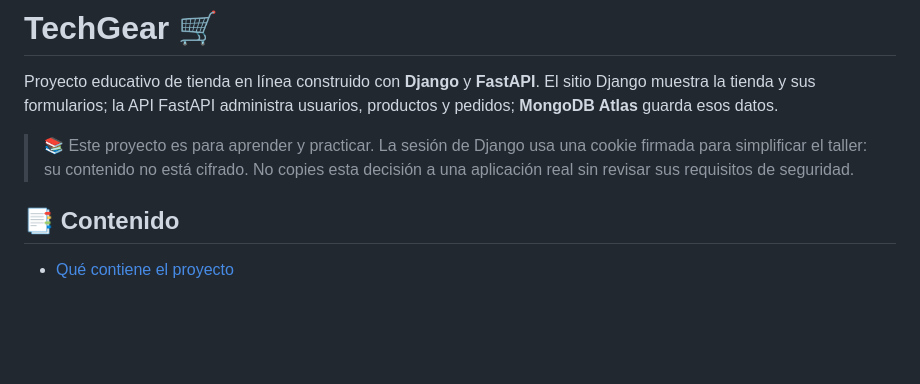
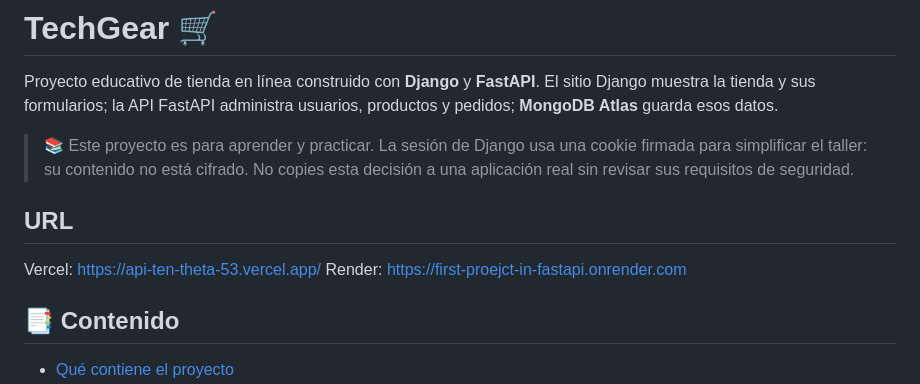
Before and after one commit to juanpablozapatagonsales-prog/Taller_2_FastApi_and_Django, a Markdown page: README.md, the part around the change. Drawn GitHub-style; blank space fills up the shorter version.

Commit message:
Add deployment URLs to README
Added deployment URLs for Vercel and Render.

```diff
--- a/README.md
+++ b/README.md
@@ -8,7 +8,9 @@ usuarios, productos y pedidos; **MongoDB Atlas** guarda esos datos.
 > cookie firmada para simplificar el taller: su contenido no está cifrado. No
 > copies esta decisión a una aplicación real sin revisar sus requisitos de
 > seguridad.
-
+## URL
+Vercel: https://api-ten-theta-53.vercel.app/
+Render: https://first-proejct-in-fastapi.onrender.com
 ## 📑 Contenido
 
 - [Qué contiene el proyecto](#-qué-contiene-el-proyecto)
```
